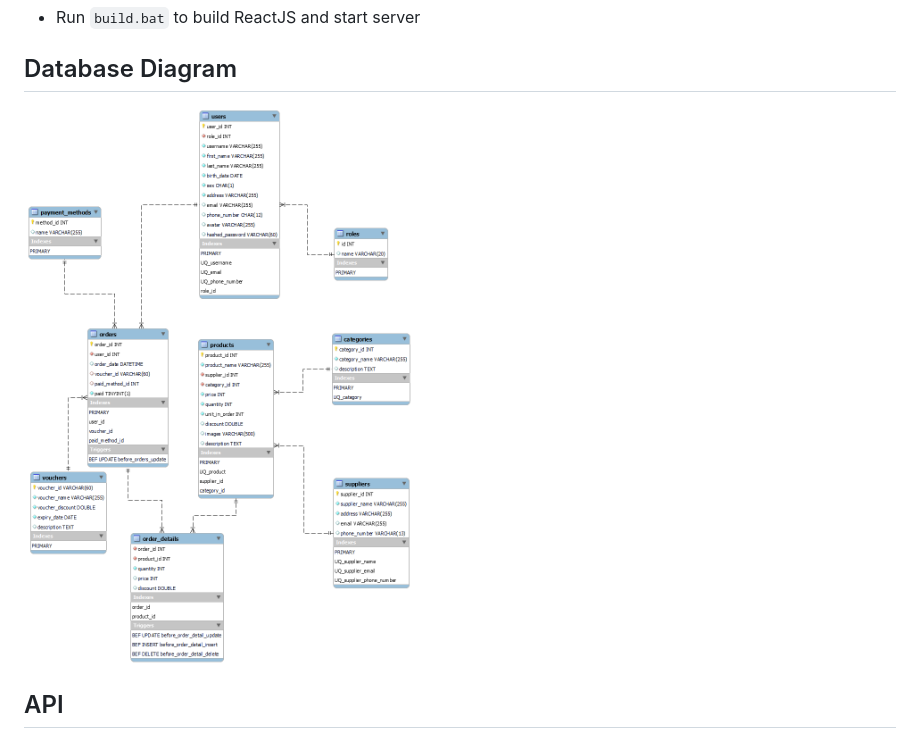
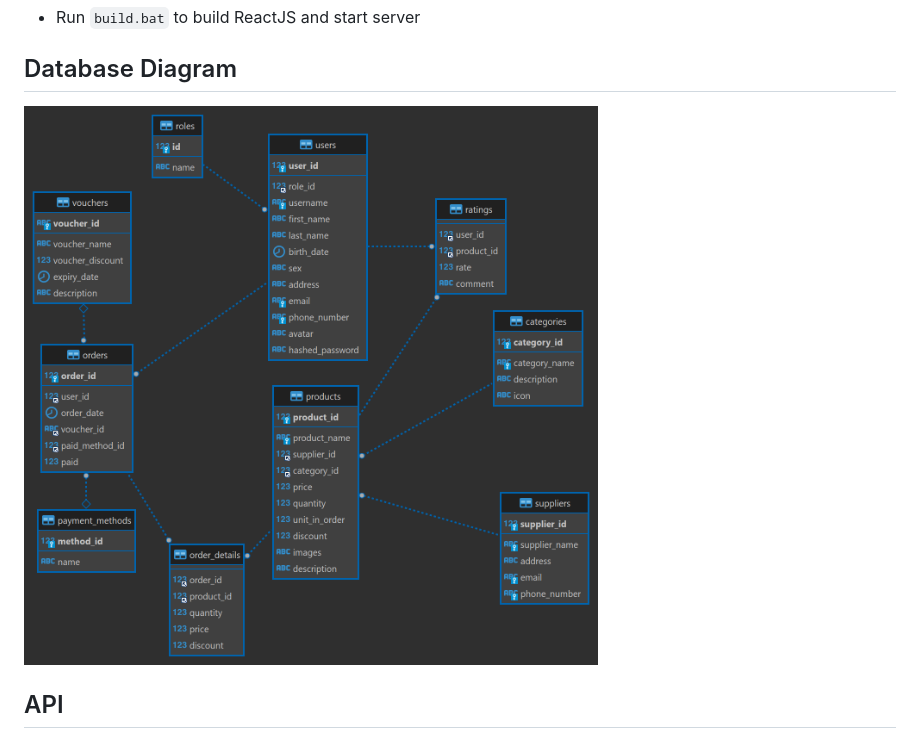
Before and after one commit to HOAIAN2/tech-store, a Markdown page: README.md, the part around the change. Drawn GitHub-style; pictures changed too: database/Store Database Diagram.png (added), database/store_db_diagram.png (deleted).

```diff
--- a/README.md
+++ b/README.md
@@ -10,7 +10,7 @@
 ## Build
 - Run `build.bat` to build ReactJS and start server
 ## Database Diagram
-![](/database/store_db_diagram.png)
+![](/database/Store%20Database%20Diagram.png)
 ## API
 ### User routes: /api/user/
 >[GET] /: JWT require
```
Also changed, not shown: 7 other files.
